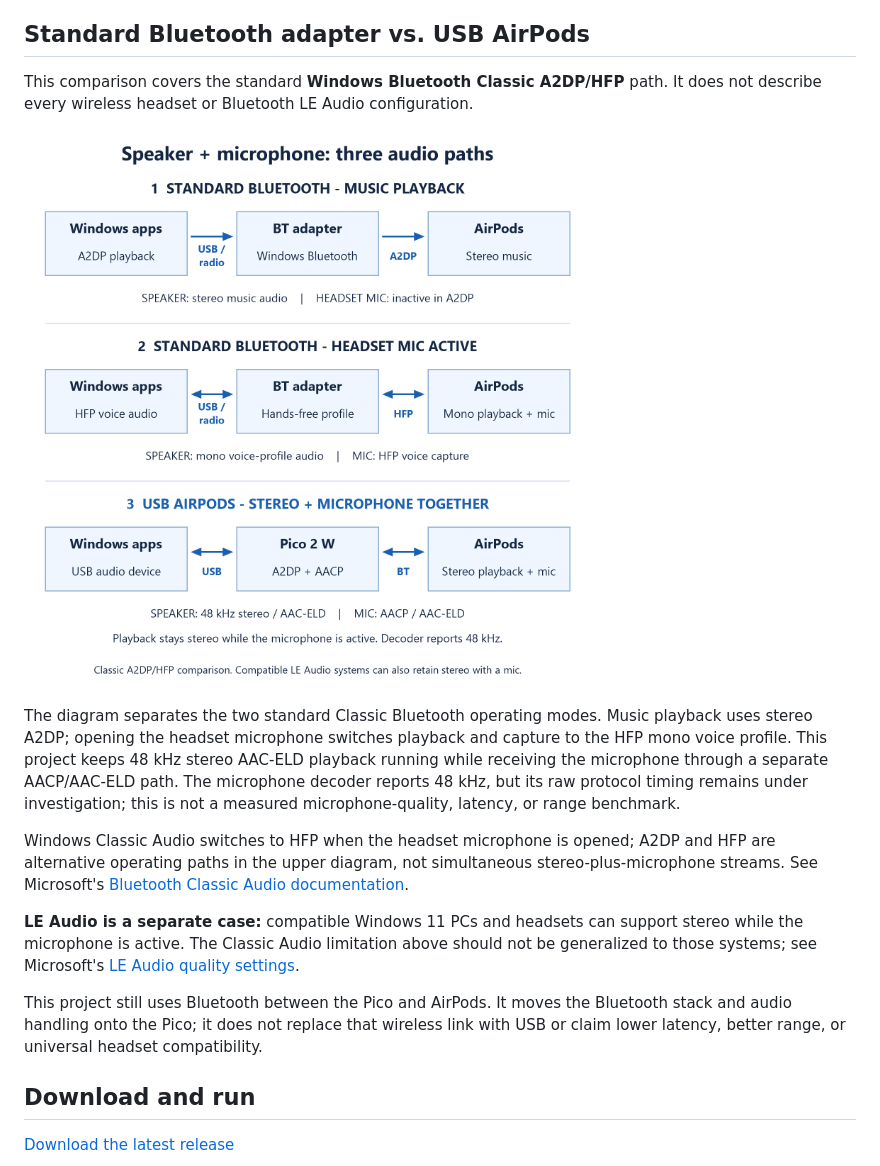
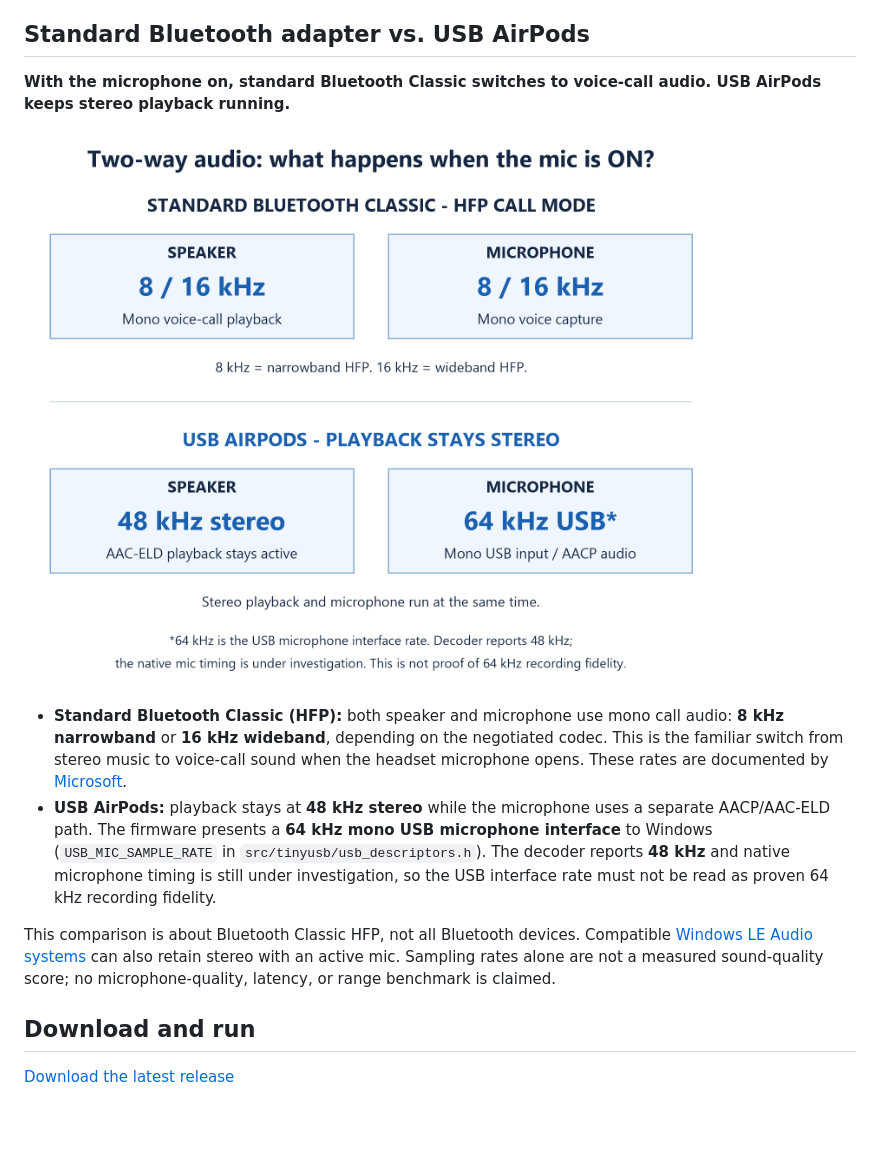
Before and after one commit to ermanon/USB-AirPods, a Markdown page: README.md, the part around one of its changes. Rendered like a GitHub page; pictures changed too: docs/images/bluetooth-comparison.png; blank space fills up the shorter version.

Commit message:
Simplify two-way audio sampling-rate comparison

```diff
--- a/README.md
+++ b/README.md
@@ -37,5 +37,5 @@ The companion reads cached battery information and sends ANC requests through th
 
 ## Standard Bluetooth adapter vs. USB AirPods
 
-This comparison covers the standard **Windows Bluetooth Classic A2DP/HFP** path. It does not describe every wireless headset or Bluetooth LE Audio configuration.
+**With the microphone on, standard Bluetooth Classic switches to voice-call audio. USB AirPods keeps stereo playback running.**
 
@@ -43,11 +43,8 @@ This comparison covers the standard **Windows Bluetooth Classic A2DP/HFP** path.
 
-The diagram separates the two standard Classic Bluetooth operating modes. Music playback uses stereo A2DP; opening the headset microphone switches playback and capture to the HFP mono voice profile. This project keeps 48 kHz stereo AAC-ELD playback running while receiving the microphone through a separate AACP/AAC-ELD path. The microphone decoder reports 48 kHz, but its raw protocol timing remains under investigation; this is not a measured microphone-quality, latency, or range benchmark.
+- **Standard Bluetooth Classic (HFP):** both speaker and microphone use mono call audio: **8 kHz narrowband** or **16 kHz wideband**, depending on the negotiated codec. This is the familiar switch from stereo music to voice-call sound when the headset microphone opens. These rates are documented by [Microsoft](https://learn.microsoft.com/en-us/windows-hardware/drivers/bluetooth/bluetooth-classic-audio).
+- **USB AirPods:** playback stays at **48 kHz stereo** while the microphone uses a separate AACP/AAC-ELD path. The firmware presents a **64 kHz mono USB microphone interface** to Windows (`USB_MIC_SAMPLE_RATE` in `src/tinyusb/usb_descriptors.h`). The decoder reports **48 kHz** and native microphone timing is still under investigation, so the USB interface rate must not be read as proven 64 kHz recording fidelity.
 
-Windows Classic Audio switches to HFP when the headset microphone is opened; A2DP and HFP are alternative operating paths in the upper diagram, not simultaneous stereo-plus-microphone streams. See Microsoft's [Bluetooth Classic Audio documentation](https://learn.microsoft.com/en-us/windows-hardware/drivers/bluetooth/bluetooth-classic-audio).
-
-**LE Audio is a separate case:** compatible Windows 11 PCs and headsets can support stereo while the microphone is active. The Classic Audio limitation above should not be generalized to those systems; see Microsoft's [LE Audio quality settings](https://support.microsoft.com/en-us/windows/hardware/bluetooth/configuring-bluetooth-le-audio-quality-settings-on-windows-11).
-
-This project still uses Bluetooth between the Pico and AirPods. It moves the Bluetooth stack and audio handling onto the Pico; it does not replace that wireless link with USB or claim lower latency, better range, or universal headset compatibility.
+This comparison is about Bluetooth Classic HFP, not all Bluetooth devices. Compatible [Windows LE Audio systems](https://support.microsoft.com/en-us/windows/hardware/bluetooth/configuring-bluetooth-le-audio-quality-settings-on-windows-11) can also retain stereo with an active mic. Sampling rates alone are not a measured sound-quality score; no microphone-quality, latency, or range benchmark is claimed.
 
 ## Download and run
 
```
Also changed, not shown: other parts of README.md (+1 -1 lines), 1 other file.
